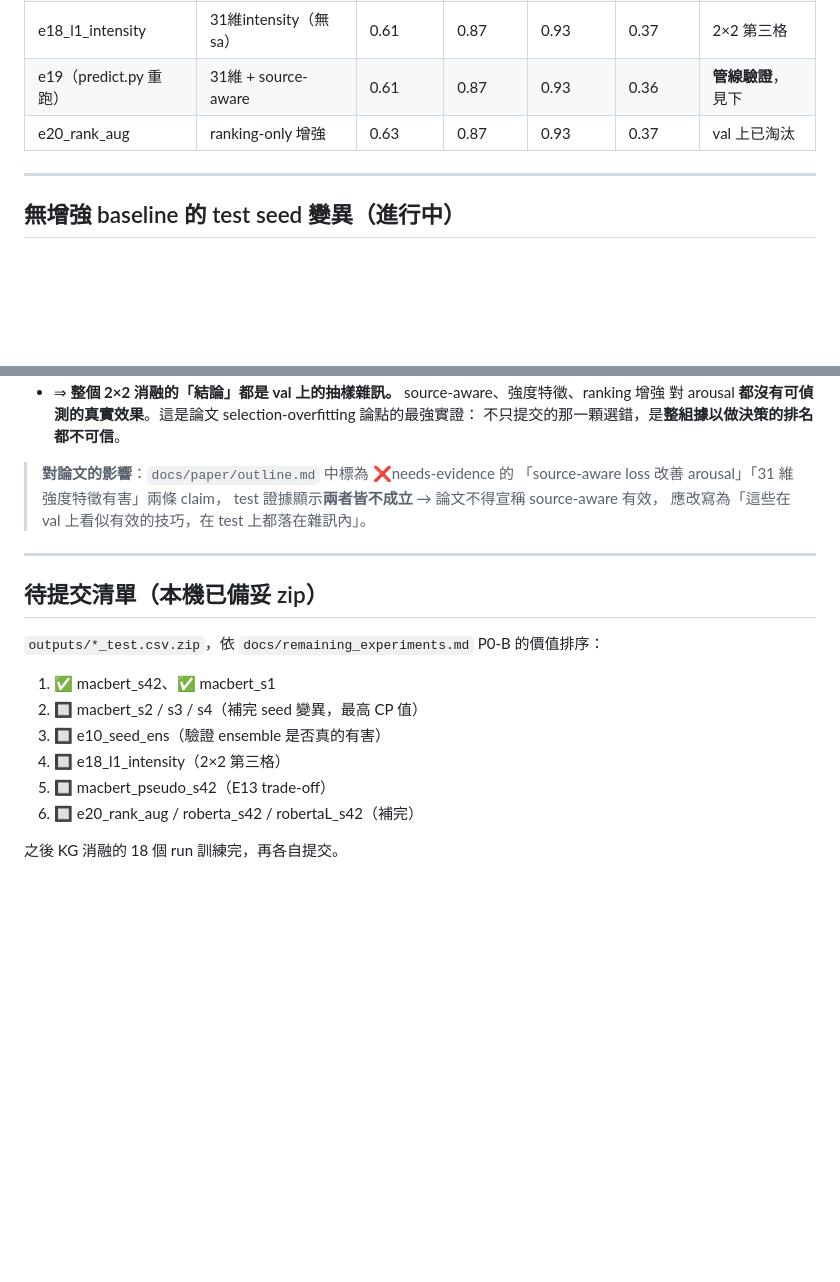
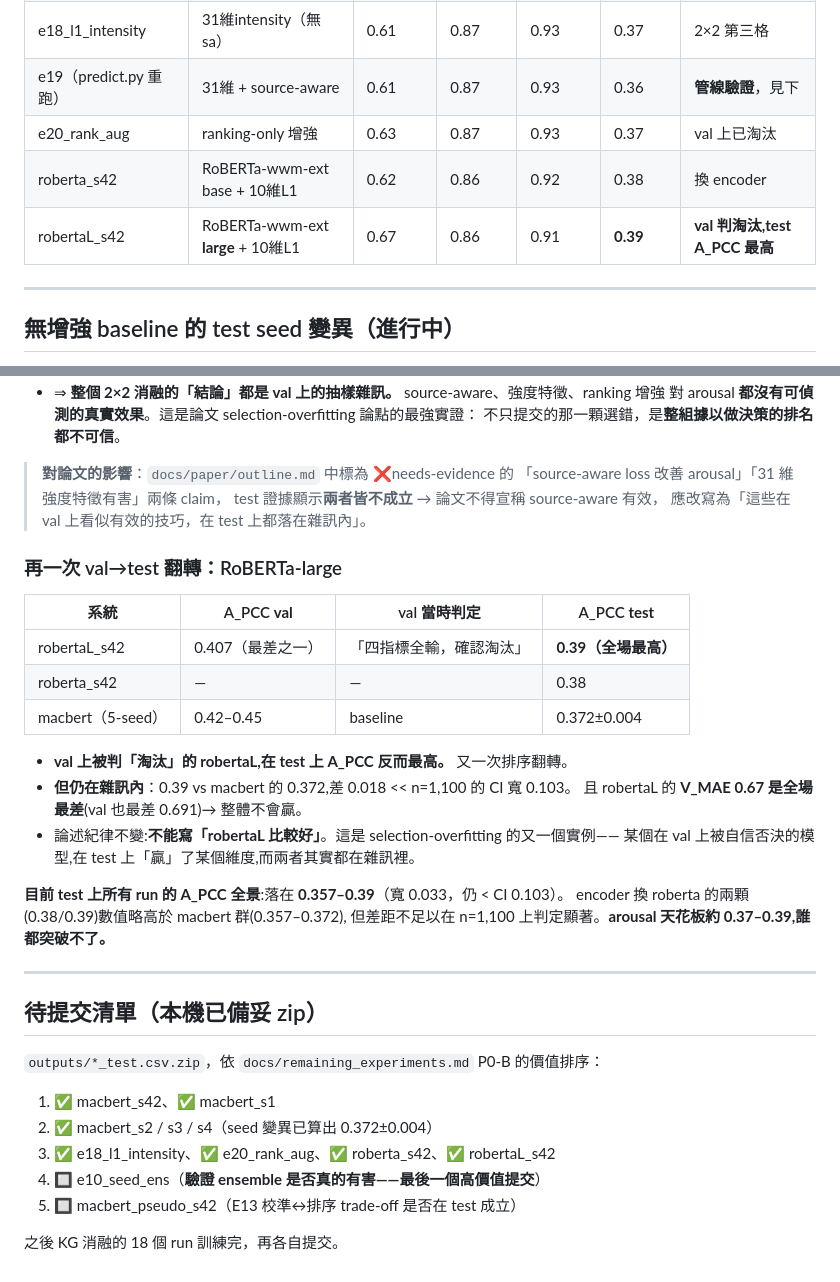
Before and after one commit to chen0427ok/DSA-NIFT, a Markdown page: docs/test_results.md, 2 parts joined by grey strips. Drawn GitHub-style; blank space fills up the shorter version.

Commit message:
roberta/robertaL test 分數：robertaL 又一次 val→test 翻轉（val 淘汰、test A_PCC 最高 0.39）
- robertaL val 被判四指標全輸確認淘汰，test A_PCC 0.39 全場最高
- 但仍在雜訊內（vs macbert 0.372 差 0.018 << CI 0.103），且 V_MAE 0.67 最差
- test 上所有 run 的 A_PCC 落在 0.357-0.39，arousal 天花板約 0.37-0.39 誰都突破不了
- macbert_s42 重複提交值一致（0.37），再次確認一致性

```diff
--- a/docs/test_results.md
+++ b/docs/test_results.md
@@ -21,6 +21,8 @@
 | e18_l1_intensity | 31維intensity（無sa） | 0.61 | 0.87 | 0.93 | 0.37 | 2×2 第三格 |
 | e19（predict.py 重跑） | 31維 + source-aware | 0.61 | 0.87 | 0.93 | 0.36 | **管線驗證**，見下 |
 | e20_rank_aug | ranking-only 增強 | 0.63 | 0.87 | 0.93 | 0.37 | val 上已淘汰 |
+| roberta_s42 | RoBERTa-wwm-ext base + 10維L1 | 0.62 | 0.86 | 0.92 | 0.38 | 換 encoder |
+| robertaL_s42 | RoBERTa-wwm-ext **large** + 10維L1 | 0.67 | 0.86 | 0.91 | **0.39** | **val 判淘汰,test A_PCC 最高** |
 
 ---
 
@@ -85,6 +87,24 @@ val 上驅動我們提交決策的那套敘事（「31 維強度特徵有害、s
 > test 證據顯示**兩者皆不成立** → 論文不得宣稱 source-aware 有效，
 > 應改寫為「這些在 val 上看似有效的技巧，在 test 上都落在雜訊內」。
 
+### 再一次 val→test 翻轉：RoBERTa-large
+
+| 系統 | A_PCC **val** | val 當時判定 | A_PCC **test** |
+|---|---|---|---|
+| robertaL_s42 | 0.407（最差之一） | 「四指標全輸，確認淘汰」 | **0.39（全場最高）** |
+| roberta_s42 | — | — | 0.38 |
+| macbert（5-seed） | 0.42–0.45 | baseline | 0.372±0.004 |
+
+- **val 上被判「淘汰」的 robertaL,在 test 上 A_PCC 反而最高。** 又一次排序翻轉。
+- **但仍在雜訊內**：0.39 vs macbert 的 0.372,差 0.018 << n=1,100 的 CI 寬 0.103。
+  且 robertaL 的 **V_MAE 0.67 是全場最差**(val 也最差 0.691)→ 整體不會贏。
+- 論述紀律不變:**不能寫「robertaL 比較好」**。這是 selection-overfitting 的又一個實例——
+  某個在 val 上被自信否決的模型,在 test 上「贏」了某個維度,而兩者其實都在雜訊裡。
+
+**目前 test 上所有 run 的 A_PCC 全景**:落在 **0.357–0.39**（寬 0.033，仍 < CI 0.103）。
+encoder 換 roberta 的兩顆(0.38/0.39)數值略高於 macbert 群(0.357–0.372),
+但差距不足以在 n=1,100 上判定顯著。**arousal 天花板約 0.37–0.39,誰都突破不了。**
+
 ---
 
 ## 待提交清單（本機已備妥 zip）
@@ -92,10 +112,9 @@ val 上驅動我們提交決策的那套敘事（「31 維強度特徵有害、s
 `outputs/*_test.csv.zip`，依 `docs/remaining_experiments.md` P0-B 的價值排序：
 
 1. ✅ macbert_s42、✅ macbert_s1
-2. 🔲 macbert_s2 / s3 / s4（補完 seed 變異，最高 CP 值）
-3. 🔲 e10_seed_ens（驗證 ensemble 是否真的有害）
-4. 🔲 e18_l1_intensity（2×2 第三格）
-5. 🔲 macbert_pseudo_s42（E13 trade-off）
-6. 🔲 e20_rank_aug / roberta_s42 / robertaL_s42（補完）
+2. ✅ macbert_s2 / s3 / s4（seed 變異已算出 0.372±0.004）
+3. ✅ e18_l1_intensity、✅ e20_rank_aug、✅ roberta_s42、✅ robertaL_s42
+4. 🔲 e10_seed_ens（**驗證 ensemble 是否真的有害——最後一個高價值提交**）
+5. 🔲 macbert_pseudo_s42（E13 校準↔排序 trade-off 是否在 test 成立）
 
 之後 KG 消融的 18 個 run 訓練完，再各自提交。
```
